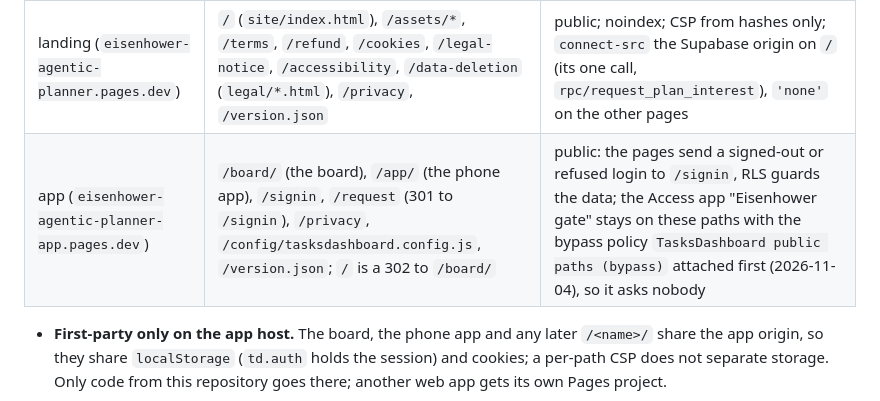
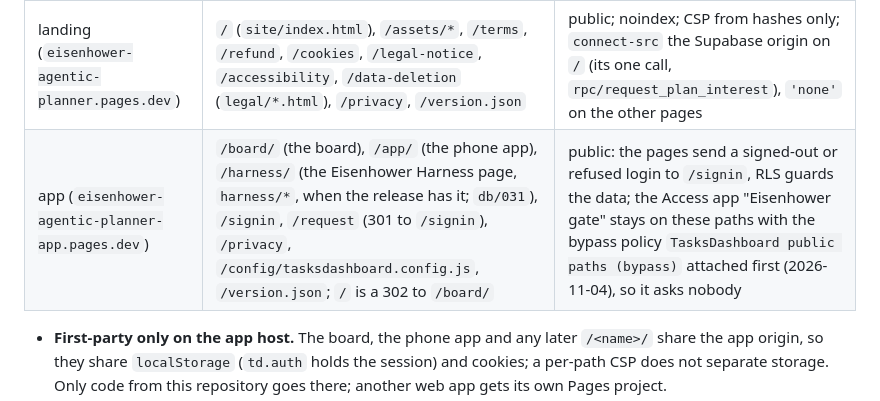
Before and after one commit to DenisPerv/eisenhower-matrix, a Markdown page: README.md, the part around the change. Rendered like a GitHub page.

```diff
--- a/README.md
+++ b/README.md
@@ -470,7 +470,7 @@ The files are served by any static host over https; nothing in the app changes.
 | Host | Paths | Access |
 |---|---|---|
 | landing (`eisenhower-agentic-planner.pages.dev`) | `/` (`site/index.html`), `/assets/*`, `/terms`, `/refund`, `/cookies`, `/legal-notice`, `/accessibility`, `/data-deletion` (`legal/*.html`), `/privacy`, `/version.json` | public; noindex; CSP from hashes only; `connect-src` the Supabase origin on `/` (its one call, `rpc/request_plan_interest`), `'none'` on the other pages |
-| app (`eisenhower-agentic-planner-app.pages.dev`) | `/board/` (the board), `/app/` (the phone app), `/signin`, `/request` (301 to `/signin`), `/privacy`, `/config/tasksdashboard.config.js`, `/version.json`; `/` is a 302 to `/board/` | public: the pages send a signed-out or refused login to `/signin`, RLS guards the data; the Access app "Eisenhower gate" stays on these paths with the bypass policy `TasksDashboard public paths (bypass)` attached first (2026-11-04), so it asks nobody |
+| app (`eisenhower-agentic-planner-app.pages.dev`) | `/board/` (the board), `/app/` (the phone app), `/harness/` (the Eisenhower Harness page, `harness/*`, when the release has it; `db/031`), `/signin`, `/request` (301 to `/signin`), `/privacy`, `/config/tasksdashboard.config.js`, `/version.json`; `/` is a 302 to `/board/` | public: the pages send a signed-out or refused login to `/signin`, RLS guards the data; the Access app "Eisenhower gate" stays on these paths with the bypass policy `TasksDashboard public paths (bypass)` attached first (2026-11-04), so it asks nobody |
 
 - **First-party only on the app host.** The board, the phone app and any later `/<name>/` share the app origin, so they share `localStorage` (`td.auth` holds the session) and cookies; a per-path CSP does not separate storage. Only code from this repository goes there; another web app gets its own Pages project.
 - **Not published:** `db/`, `cli/`, `test/`, `docs/`, `telegram-integration/`, `config/profiles.js`, `config/*.prefs.json`, the Markdown files (`site/THIRD-PARTY-NOTICES.md` included). A `version.json` with the commit sha helps a version check.
```
Also changed, not shown: docs/deployment/2-deploy.md (+5 -0 lines).
